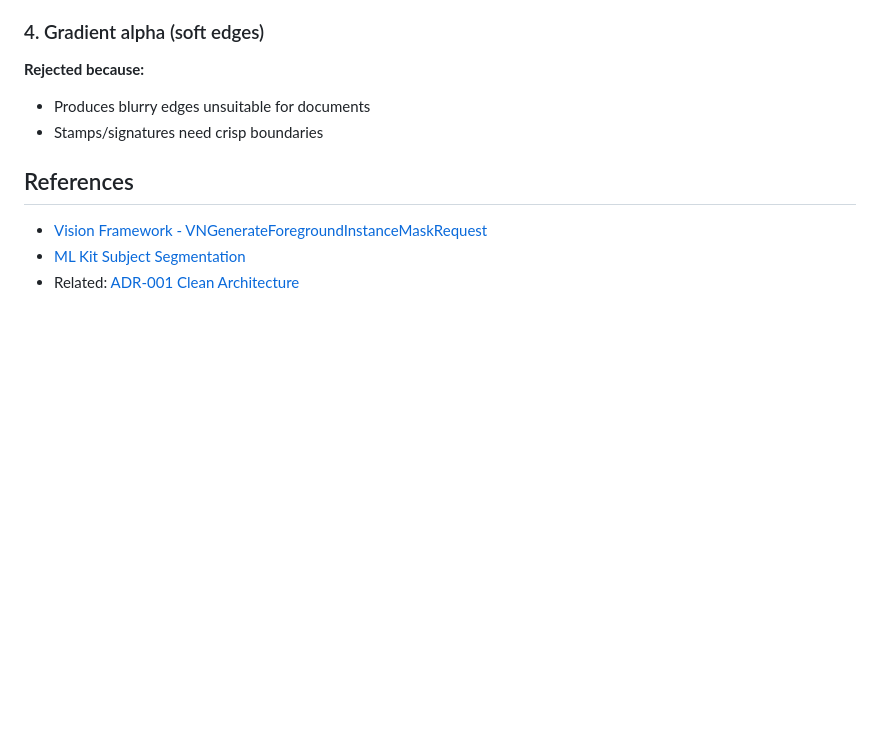
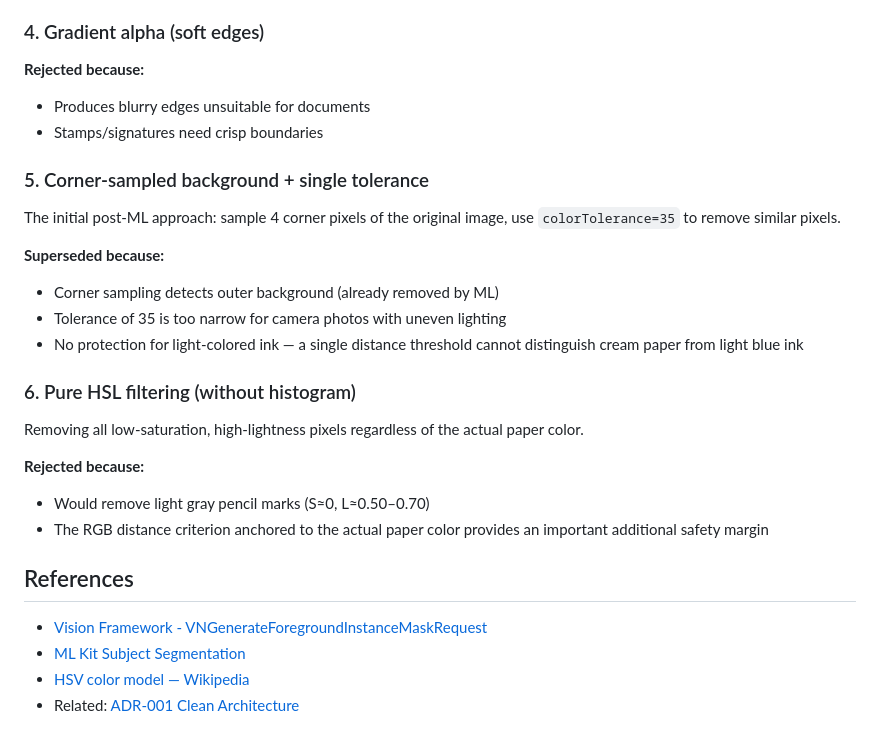
Before and after one commit to nosota/miniPDFsign, a Markdown page: docs/adr/004-background-removal.md, the part around one of its changes. Rendered like a GitHub page; blank space fills up the shorter version.

```diff
--- a/docs/adr/004-background-removal.md
+++ b/docs/adr/004-background-removal.md
@@ -111,8 +181,26 @@ This produces crisp boundaries instead of blurry edges.
 - Produces blurry edges unsuitable for documents
 - Stamps/signatures need crisp boundaries
 
+### 5. Corner-sampled background + single tolerance
+
+The initial post-ML approach: sample 4 corner pixels of the original image, use `colorTolerance=35` to remove similar pixels.
+
+**Superseded because:**
+- Corner sampling detects outer background (already removed by ML)
+- Tolerance of 35 is too narrow for camera photos with uneven lighting
+- No protection for light-colored ink — a single distance threshold cannot distinguish cream paper from light blue ink
+
+### 6. Pure HSL filtering (without histogram)
+
+Removing all low-saturation, high-lightness pixels regardless of the actual paper color.
+
+**Rejected because:**
+- Would remove light gray pencil marks (S≈0, L≈0.50–0.70)
+- The RGB distance criterion anchored to the actual paper color provides an important additional safety margin
+
 ## References
 
 - [Vision Framework - VNGenerateForegroundInstanceMaskRequest](https://developer.apple.com/documentation/vision/vngenerateforegroundinstancemaskrequest)
 - [ML Kit Subject Segmentation](https://developers.google.com/ml-kit/vision/subject-segmentation)
+- [HSV color model — Wikipedia](https://en.wikipedia.org/wiki/HSL_and_HSV)
 - Related: [ADR-001 Clean Architecture](./001-clean-architecture.md)
```
Also changed, not shown: other parts of docs/adr/004-background-removal.md (+74 -4 lines), docs/ARCHITECTURE.md (+1 -1 lines).
